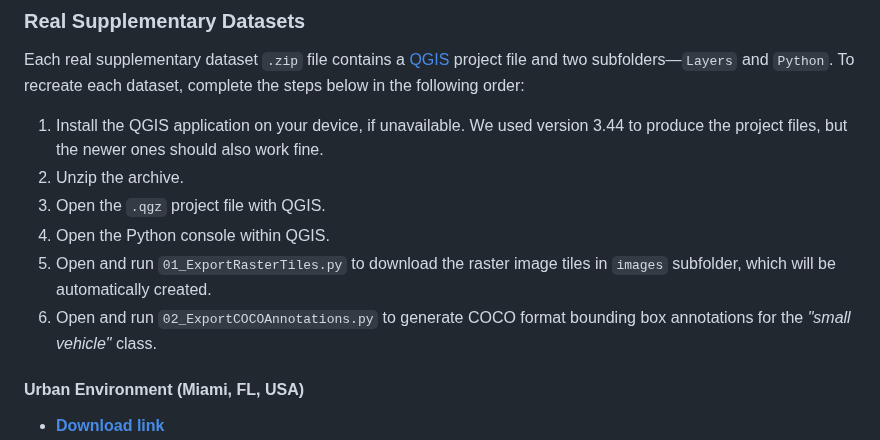
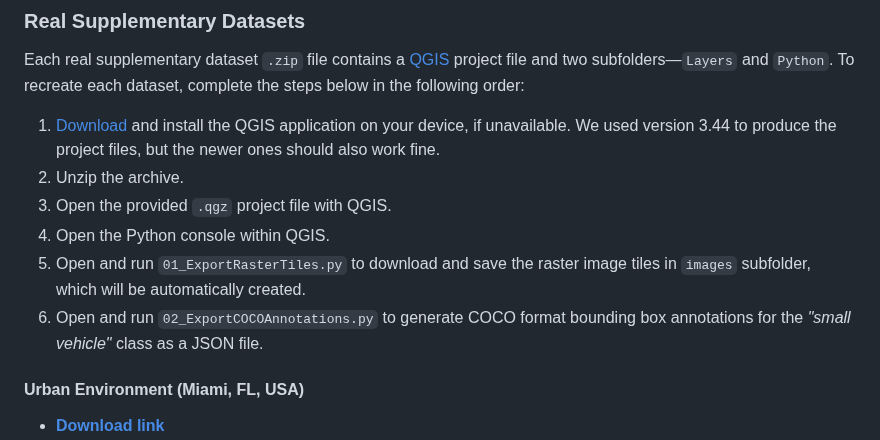
Before and after one commit to humansensinglab/AVODDiag, a Markdown page: README.md, the part around the change. Drawn GitHub-style.

Commit message:
Update QGIS installation instructions for clarity and detail

```diff
--- a/README.md
+++ b/README.md
@@ -148,12 +148,12 @@ Synthetic-Diagnostic_Imagen3.zip/
 ### Real Supplementary Datasets
 
 Each real supplementary dataset `.zip` file contains a [QGIS](https://qgis.org/) project file and two subfolders—`Layers` and `Python`. To recreate each dataset, complete the steps below in the following order:
-1. Install the QGIS application on your device, if unavailable. We used version 3.44 to produce the project files, but the newer ones should also work fine.
+1. [Download](https://qgis.org/download/) and install the QGIS application on your device, if unavailable. We used version 3.44 to produce the project files, but the newer ones should also work fine.
 1. Unzip the archive.
-1. Open the `.qgz` project file with QGIS.
+1. Open the provided `.qgz` project file with QGIS.
 1. Open the Python console within QGIS.
-1. Open and run `01_ExportRasterTiles.py` to download the raster image tiles in `images` subfolder, which will be automatically created.
-1. Open and run `02_ExportCOCOAnnotations.py` to generate COCO format bounding box annotations for the *"small vehicle"* class.
+1. Open and run `01_ExportRasterTiles.py` to download and save the raster image tiles in `images` subfolder, which will be automatically created.
+1. Open and run `02_ExportCOCOAnnotations.py` to generate COCO format bounding box annotations for the *"small vehicle"* class as a JSON file.
 
 
 #### Urban Environment (Miami, FL, USA)
```
